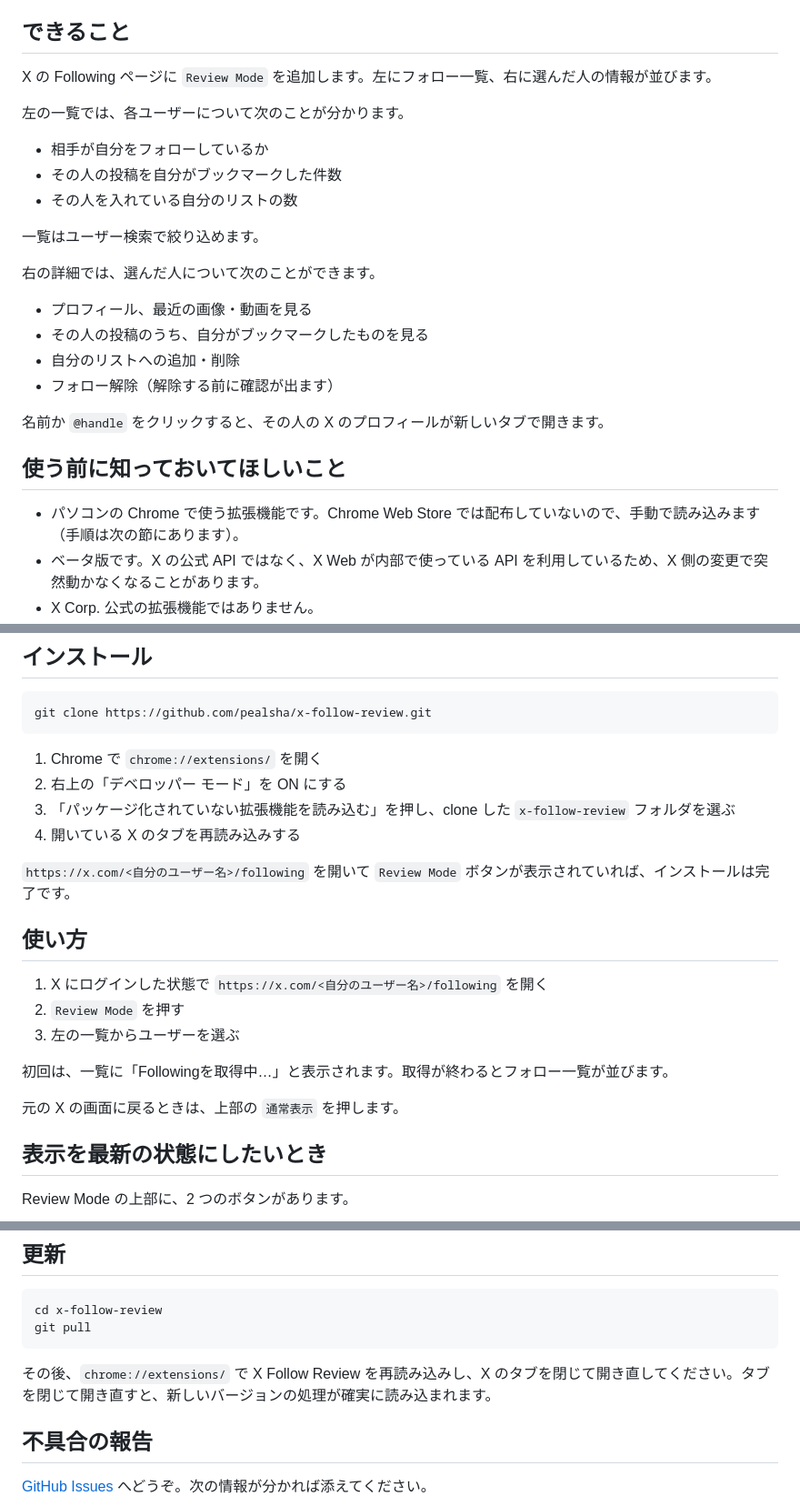
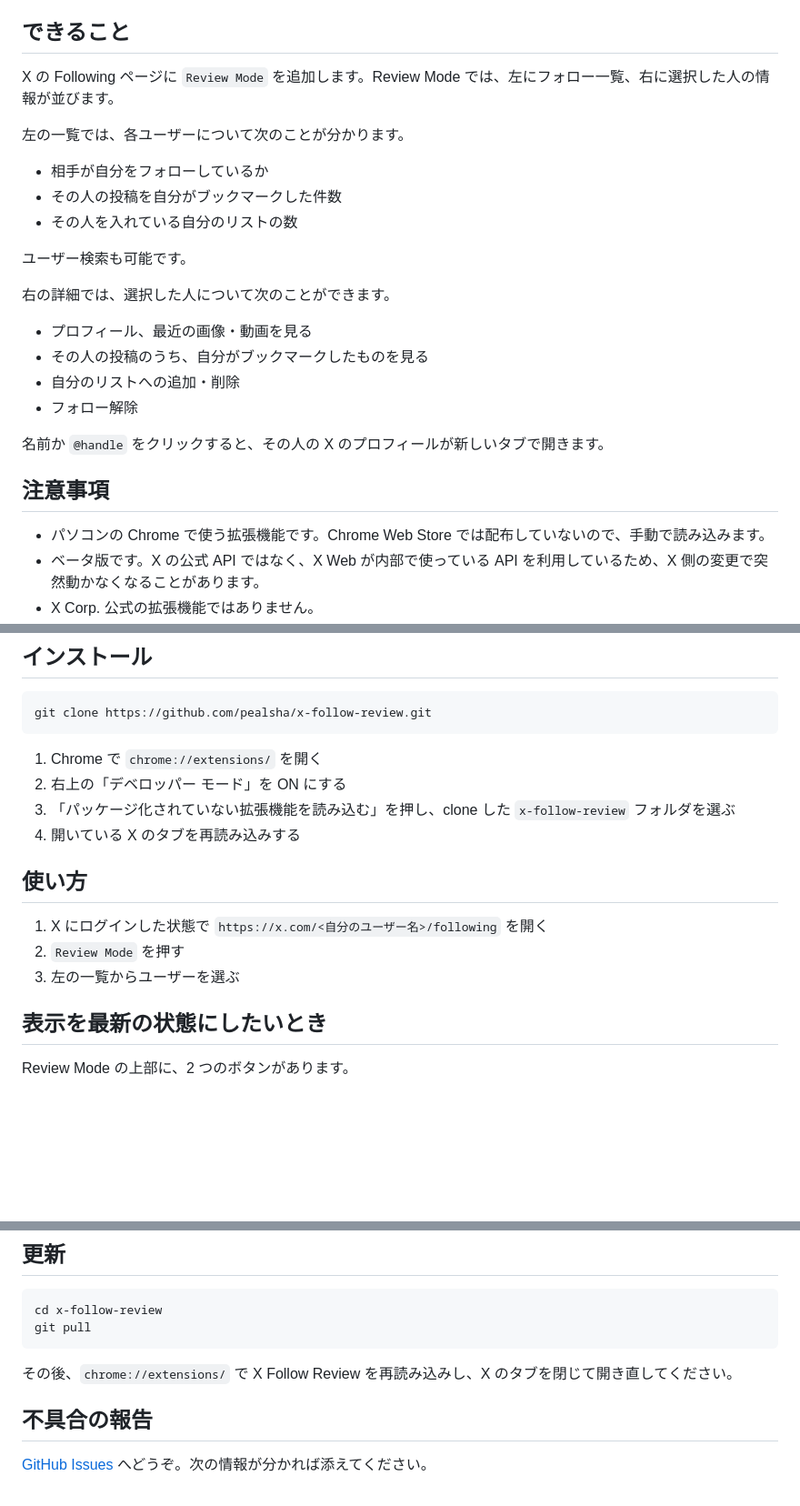
Before and after one commit to pealsha/x-follow-review, a Markdown page: README.md, 3 parts joined by grey strips. Shown at 91% size. Drawn GitHub-style; blank space fills up the shorter version.

Commit message:
docs: let README structure carry what text repeated
Co-Authored-By: Claude Opus 5.5 <noreply@anthropic.com>
Claude-Session: https://claude.ai/code/session_01D2MCppE7kL1YqgSGmgVk7T

````diff
--- a/README.md
+++ b/README.md
@@ -5,7 +5,7 @@ Xでフォロー整理を楽にするためのChrome拡張機能です。自分
 
 ## できること
 
-X の Following ページに `Review Mode` を追加します。左にフォロー一覧、右に選んだ人の情報が並びます。
+X の Following ページに `Review Mode` を追加します。Review Mode では、左にフォロー一覧、右に選択した人の情報が並びます。
 
 左の一覧では、各ユーザーについて次のことが分かります。
 
@@ -13,20 +13,20 @@ X の Following ページに `Review Mode` を追加します。左にフォロ
 - その人の投稿を自分がブックマークした件数
 - その人を入れている自分のリストの数
 
-一覧はユーザー検索で絞り込めます。
+ユーザー検索も可能です。
 
-右の詳細では、選んだ人について次のことができます。
+右の詳細では、選択した人について次のことができます。
 
 - プロフィール、最近の画像・動画を見る
 - その人の投稿のうち、自分がブックマークしたものを見る
 - 自分のリストへの追加・削除
-- フォロー解除（解除する前に確認が出ます）
+- フォロー解除
 
 名前か `@handle` をクリックすると、その人の X のプロフィールが新しいタブで開きます。
 
-## 使う前に知っておいてほしいこと
+## 注意事項
 
-- パソコンの Chrome で使う拡張機能です。Chrome Web Store では配布していないので、手動で読み込みます（手順は次の節にあります）。
+- パソコンの Chrome で使う拡張機能です。Chrome Web Store では配布していないので、手動で読み込みます。
 - ベータ版です。X の公式 API ではなく、X Web が内部で使っている API を利用しているため、X 側の変更で突然動かなくなることがあります。
 - X Corp. 公式の拡張機能ではありません。
 - 初回は、フォロー・ブックマーク・リストの情報をすべて取得するため時間がかかります。量が多いほど長くなります。2 回目以降は、前回の内容をすぐに表示してから最新の状態に更新します。
@@ -43,17 +43,11 @@ git clone https://github.com/pealsha/x-follow-review.git
 3. 「パッケージ化されていない拡張機能を読み込む」を押し、clone した `x-follow-review` フォルダを選ぶ
 4. 開いている X のタブを再読み込みする
 
-`https://x.com/<自分のユーザー名>/following` を開いて `Review Mode` ボタンが表示されていれば、インストールは完了です。
-
 ## 使い方
 
 1. X にログインした状態で `https://x.com/<自分のユーザー名>/following` を開く
 2. `Review Mode` を押す
 3. 左の一覧からユーザーを選ぶ
-
-初回は、一覧に「Followingを取得中…」と表示されます。取得が終わるとフォロー一覧が並びます。
-
-元の X の画面に戻るときは、上部の `通常表示` を押します。
 
 ## 表示を最新の状態にしたいとき
 
@@ -71,7 +65,7 @@ cd x-follow-review
 git pull
 ```
 
-その後、`chrome://extensions/` で X Follow Review を再読み込みし、X のタブを閉じて開き直してください。タブを閉じて開き直すと、新しいバージョンの処理が確実に読み込まれます。
+その後、`chrome://extensions/` で X Follow Review を再読み込みし、X のタブを閉じて開き直してください。
 
 ## 不具合の報告
 
````
